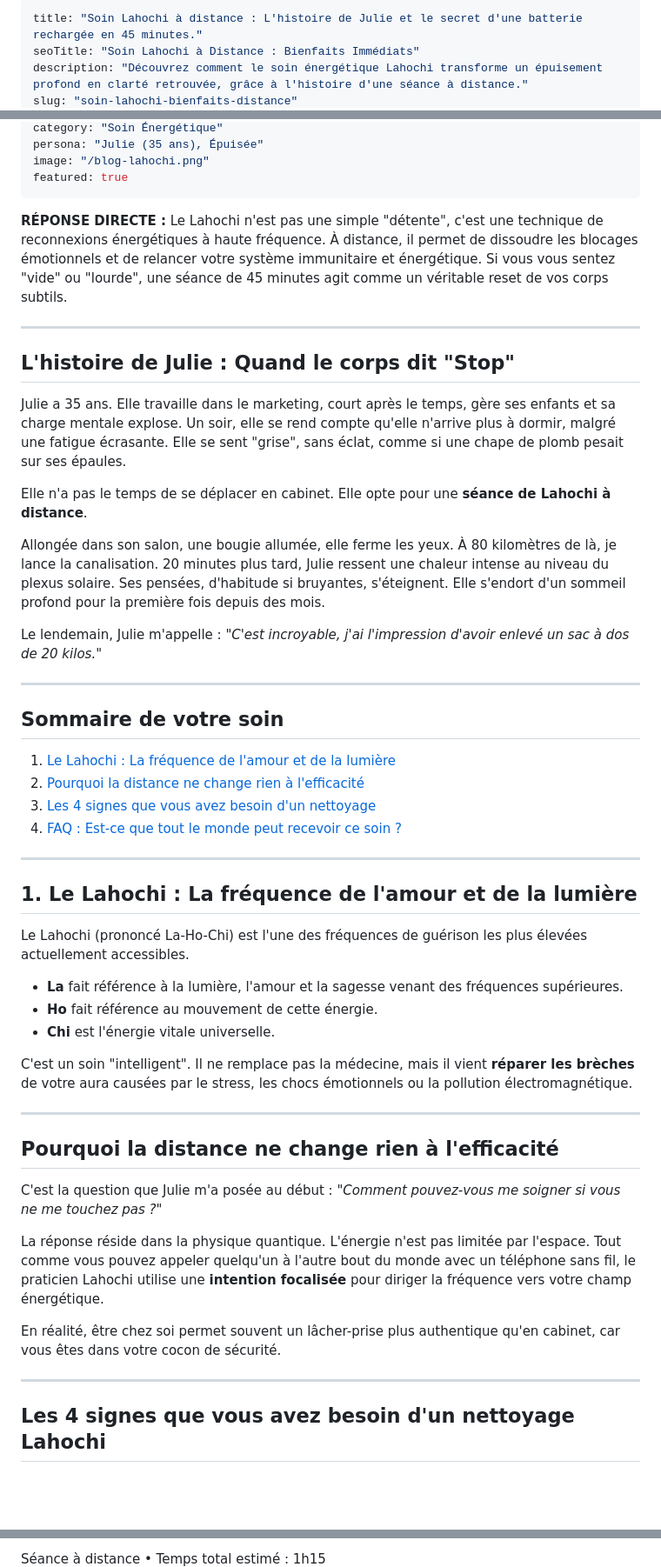
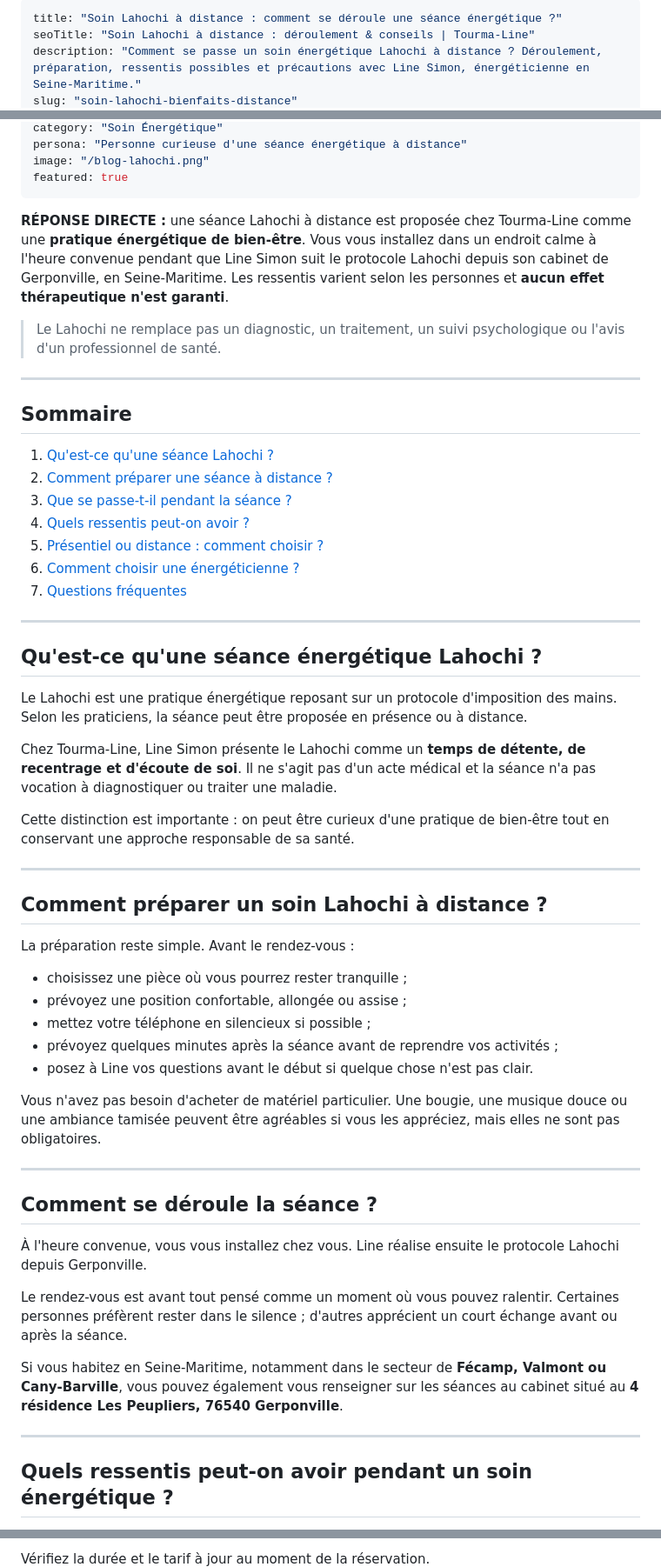
Before and after one commit to Creativityliberty/Tourma-line, a Markdown page: blog_markdowns/soin-lahochi-bienfaits-distance.md, 3 parts joined by grey strips. Shown at 87% size. Rendered like a GitHub page; blank space fills up the shorter version.

Commit message:
content: rewrite Lahochi article for helpful SEO without medical pseudoscience

```diff
--- a/blog_markdowns/soin-lahochi-bienfaits-distance.md
+++ b/blog_markdowns/soin-lahochi-bienfaits-distance.md
@@ -1,5 +1,5 @@
 ---
-title: "Soin Lahochi à distance : L'histoire de Julie et le secret d'une batterie rechargée en 45 minutes."
-seoTitle: "Soin Lahochi à Distance : Bienfaits Immédiats"
-description: "Découvrez comment le soin énergétique Lahochi transforme un épuisement profond en clarté retrouvée, grâce à l'histoire d'une séance à distance."
+title: "Soin Lahochi à distance : comment se déroule une séance énergétique ?"
+seoTitle: "Soin Lahochi à distance : déroulement & conseils | Tourma-Line"
+description: "Comment se passe un soin énergétique Lahochi à distance ? Déroulement, préparation, ressentis possibles et précautions avec Line Simon, énergéticienne en Seine-Maritime."
 slug: "soin-lahochi-bienfaits-distance"
@@ -8,53 +8,60 @@ readTime: "8 min"
 category: "Soin Énergétique"
-persona: "Julie (35 ans), Épuisée"
+persona: "Personne curieuse d'une séance énergétique à distance"
 image: "/blog-lahochi.png"
 featured: true
 ---
 
-**RÉPONSE DIRECTE :** Le Lahochi n'est pas une simple "détente", c'est une technique de reconnexions énergétiques à haute fréquence. À distance, il permet de dissoudre les blocages émotionnels et de relancer votre système immunitaire et énergétique. Si vous vous sentez "vide" ou "lourde", une séance de 45 minutes agit comme un véritable reset de vos corps subtils.
+**RÉPONSE DIRECTE :** une séance Lahochi à distance est proposée chez Tourma-Line comme une **pratique énergétique de bien-être**. Vous vous installez dans un endroit calme à l'heure convenue pendant que Line Simon suit le protocole Lahochi depuis son cabinet de Gerponville, en Seine-Maritime. Les ressentis varient selon les personnes et **aucun effet thérapeutique n'est garanti**.
+
+> Le Lahochi ne remplace pas un diagnostic, un traitement, un suivi psychologique ou l'avis d'un professionnel de santé.
 
 ---
 
-## L'histoire de Julie : Quand le corps dit "Stop"
+## Sommaire
 
-Julie a 35 ans. Elle travaille dans le marketing, court après le temps, gère ses enfants et sa charge mentale explose. Un soir, elle se rend compte qu'elle n'arrive plus à dormir, malgré une fatigue écrasante. Elle se sent "grise", sans éclat, comme si une chape de plomb pesait sur ses épaules.
-
-Elle n'a pas le temps de se déplacer en cabinet. Elle opte pour une **séance de Lahochi à distance**.
-
-Allongée dans son salon, une bougie allumée, elle ferme les yeux. À 80 kilomètres de là, je lance la canalisation. 20 minutes plus tard, Julie ressent une chaleur intense au niveau du plexus solaire. Ses pensées, d'habitude si bruyantes, s'éteignent. Elle s'endort d'un sommeil profond pour la première fois depuis des mois.
-
-Le lendemain, Julie m'appelle : *"C'est incroyable, j'ai l'impression d'avoir enlevé un sac à dos de 20 kilos."*
+1. [Qu'est-ce qu'une séance Lahochi ?](#definition)
+2. [Comment préparer une séance à distance ?](#preparation)
+3. [Que se passe-t-il pendant la séance ?](#deroulement)
+4. [Quels ressentis peut-on avoir ?](#ressentis)
+5. [Présentiel ou distance : comment choisir ?](#distance)
+6. [Comment choisir une énergéticienne ?](#choisir)
+7. [Questions fréquentes](#faq)
 
 ---
 
-## Sommaire de votre soin
-1. [Le Lahochi : La fréquence de l'amour et de la lumière](#frequence)
-2. [Pourquoi la distance ne change rien à l'efficacité](#distance)
-3. [Les 4 signes que vous avez besoin d'un nettoyage](#signes)
-4. [FAQ : Est-ce que tout le monde peut recevoir ce soin ?](#faq)
+## <a name="definition"></a>Qu'est-ce qu'une séance énergétique Lahochi ?
+
+Le Lahochi est une pratique énergétique reposant sur un protocole d'imposition des mains. Selon les praticiens, la séance peut être proposée en présence ou à distance.
+
+Chez Tourma-Line, Line Simon présente le Lahochi comme un **temps de détente, de recentrage et d'écoute de soi**. Il ne s'agit pas d'un acte médical et la séance n'a pas vocation à diagnostiquer ou traiter une maladie.
+
+Cette distinction est importante : on peut être curieux d'une pratique de bien-être tout en conservant une approche responsable de sa santé.
 
 ---
 
-## <a name="frequence"></a> 1. Le Lahochi : La fréquence de l'amour et de la lumière
+## <a name="preparation"></a>Comment préparer un soin Lahochi à distance ?
 
-Le Lahochi (prononcé La-Ho-Chi) est l'une des fréquences de guérison les plus élevées actuellement accessibles.
-*   **La** fait référence à la lumière, l'amour et la sagesse venant des fréquences supérieures.
-*   **Ho** fait référence au mouvement de cette énergie.
-*   **Chi** est l'énergie vitale universelle.
+La préparation reste simple. Avant le rendez-vous :
 
-C'est un soin "intelligent". Il ne remplace pas la médecine, mais il vient **réparer les brèches** de votre aura causées par le stress, les chocs émotionnels ou la pollution électromagnétique.
+- choisissez une pièce où vous pourrez rester tranquille ;
+- prévoyez une position confortable, allongée ou assise ;
+- mettez votre téléphone en silencieux si possible ;
+- prévoyez quelques minutes après la séance avant de reprendre vos activités ;
+- posez à Line vos questions avant le début si quelque chose n'est pas clair.
+
+Vous n'avez pas besoin d'acheter de matériel particulier. Une bougie, une musique douce ou une ambiance tamisée peuvent être agréables si vous les appréciez, mais elles ne sont pas obligatoires.
 
 ---
 
-## Pourquoi la distance ne change rien à l'efficacité
+## <a name="deroulement"></a>Comment se déroule la séance ?
 
-C'est la question que Julie m'a posée au début : *"Comment pouvez-vous me soigner si vous ne me touchez pas ?"*
+À l'heure convenue, vous vous installez chez vous. Line réalise ensuite le protocole Lahochi depuis Gerponville.
 
-La réponse réside dans la physique quantique. L'énergie n'est pas limitée par l'espace. Tout comme vous pouvez appeler quelqu'un à l'autre bout du monde avec un téléphone sans fil, le praticien Lahochi utilise une **intention focalisée** pour diriger la fréquence vers votre champ énergétique.
+Le rendez-vous est avant tout pensé comme un moment où vous pouvez ralentir. Certaines personnes préfèrent rester dans le silence ; d'autres apprécient un court échange avant ou après la séance.
 
-En réalité, être chez soi permet souvent un lâcher-prise plus authentique qu'en cabinet, car vous êtes dans votre cocon de sécurité.
+Si vous habitez en Seine-Maritime, notamment dans le secteur de **Fécamp, Valmont ou Cany-Barville**, vous pouvez également vous renseigner sur les séances au cabinet situé au **4 résidence Les Peupliers, 76540 Gerponville**.
 
 ---
 
-## Les 4 signes que vous avez besoin d'un nettoyage Lahochi
+## <a name="ressentis"></a>Quels ressentis peut-on avoir pendant un soin énergétique ?
 
@@ -94,4 +153,4 @@ Ne restez pas dans cet état de grisaille intérieure. Comme Julie, permettez-vo
       </ul>
-      <div class="mt-4 text-sm text-gray-500">Séance à distance • Temps total estimé : 1h15</div>
+      <div class="mt-4 text-sm text-gray-500">Vérifiez la durée et le tarif à jour au moment de la réservation.</div>
     </div>
     <div class="text-center md:text-right flex flex-col items-center md:items-end w-full md:w-auto">
```
Also changed, not shown: other parts of blog_markdowns/soin-lahochi-bienfaits-distance.md (+72 -21 lines).
